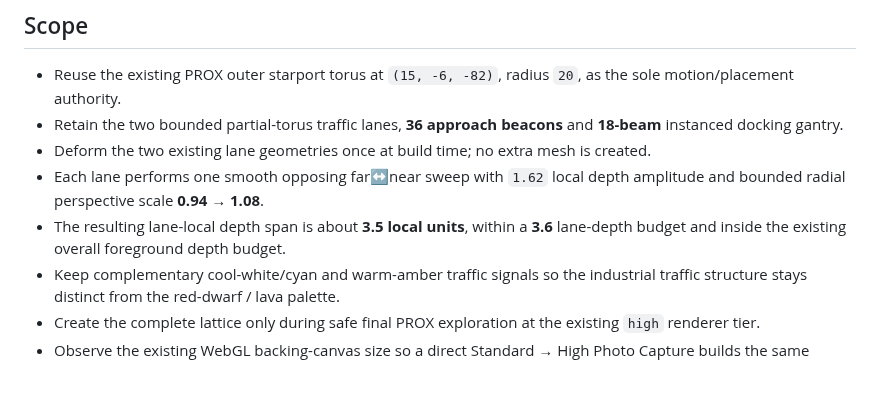
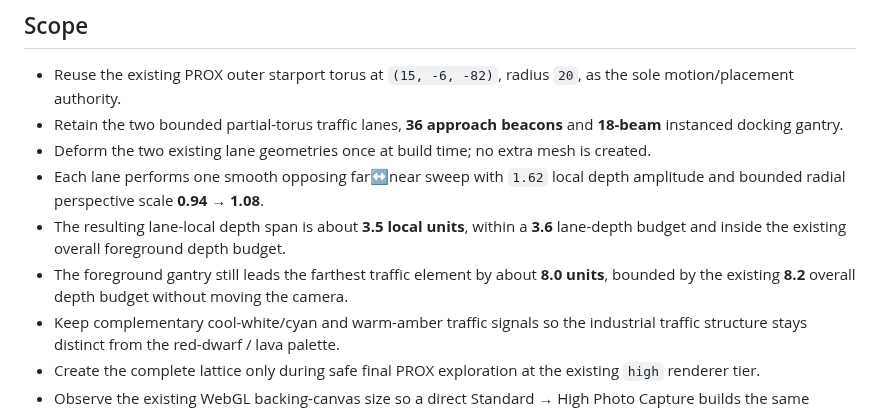
Before and after one commit to kenchan-pixel/stellar-wrap, a Markdown page: docs/PROX_STARPORT_TRANSIT_LATTICE.md, the part around the change. Drawn GitHub-style; blank space fills up the shorter version.

Commit message:
docs: retain PROX foreground depth invariant

```diff
--- a/docs/PROX_STARPORT_TRANSIT_LATTICE.md
+++ b/docs/PROX_STARPORT_TRANSIT_LATTICE.md
@@ -17,6 +17,7 @@ Make PROX feel like the player is looking through a real orbital traffic corrido
 - Deform the two existing lane geometries once at build time; no extra mesh is created.
 - Each lane performs one smooth opposing far↔near sweep with `1.62` local depth amplitude and bounded radial perspective scale **0.94 → 1.08**.
 - The resulting lane-local depth span is about **3.5 local units**, within a **3.6** lane-depth budget and inside the existing overall foreground depth budget.
+- The foreground gantry still leads the farthest traffic element by about **8.0 units**, bounded by the existing **8.2** overall depth budget without moving the camera.
 - Keep complementary cool-white/cyan and warm-amber traffic signals so the industrial traffic structure stays distinct from the red-dwarf / lava palette.
 - Create the complete lattice only during safe final PROX exploration at the existing `high` renderer tier.
 - Observe the existing WebGL backing-canvas size so a direct Standard → High Photo Capture builds the same enhanced lattice before PNG extraction.
```
